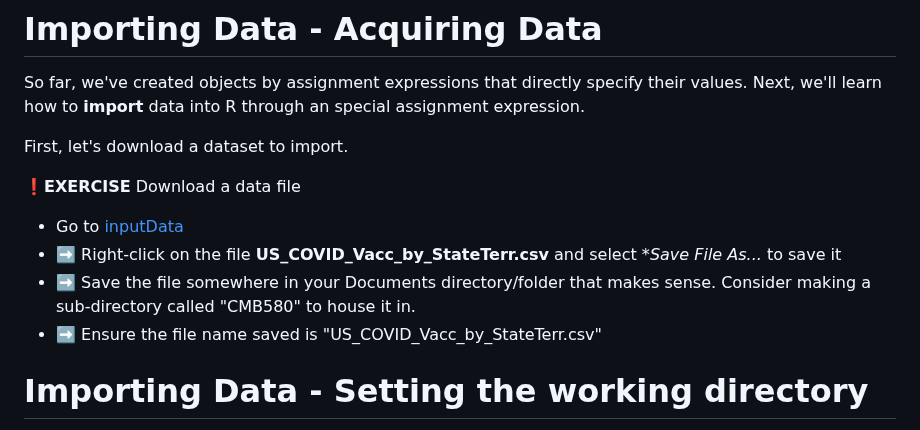
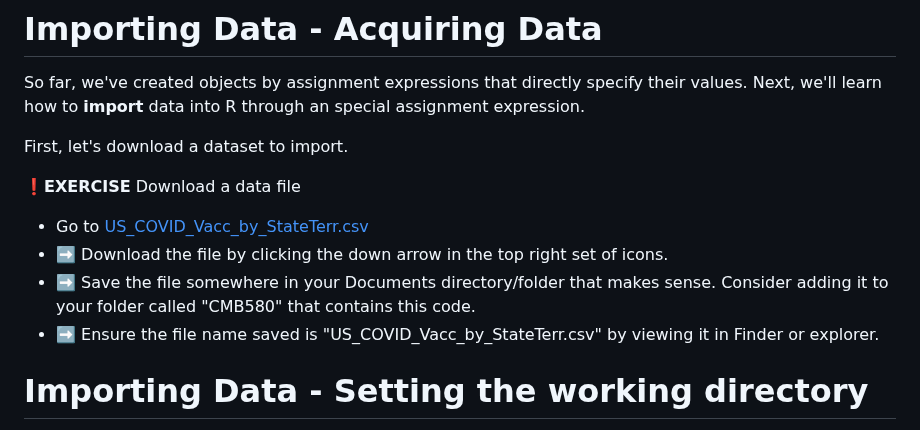
Before and after one commit to Colorado-State-University-CMB/CM580A3-Intro-to-qCMB-2023, a Markdown page: 01_RStudio_ErinNishimura/230125_03_R_Plotting.md, the part around the change. Rendered like a GitHub page.

```diff
--- a/01_RStudio_ErinNishimura/230125_03_R_Plotting.md
+++ b/01_RStudio_ErinNishimura/230125_03_R_Plotting.md
@@ -102,10 +102,10 @@ First, let's download a dataset to import.
 
 ❗**EXERCISE** Download a data file
 
-  * Go to [inputData](https://github.com/Colorado-State-University-CMB/CM580A3-Intro-to-qCMB-2023/tree/main/01_RStudio_ErinNishimura/inputData)
-  * ➡️ Right-click on the file **US_COVID_Vacc_by_StateTerr.csv** and select **Save File As...* to save it
-  * ➡️ Save the file somewhere in your Documents directory/folder that makes sense. Consider making a sub-directory called "CMB580" to house it in.
-  * ➡️ Ensure the file name saved is "US_COVID_Vacc_by_StateTerr.csv"
+  * Go to [US_COVID_Vacc_by_StateTerr.csv](https://drive.google.com/file/d/1_0z0Bi3cg5GjWpz6FV23NMFw8V0kzQm_/view?usp=sharing)
+  * ➡️ Download the file by clicking the down arrow in the top right set of icons.
+  * ➡️ Save the file somewhere in your Documents directory/folder that makes sense. Consider adding it to your folder called "CMB580" that contains this code.
+  * ➡️ Ensure the file name saved is "US_COVID_Vacc_by_StateTerr.csv" by viewing it in Finder or explorer.
 
 # Importing Data - Setting the working directory
 
```
